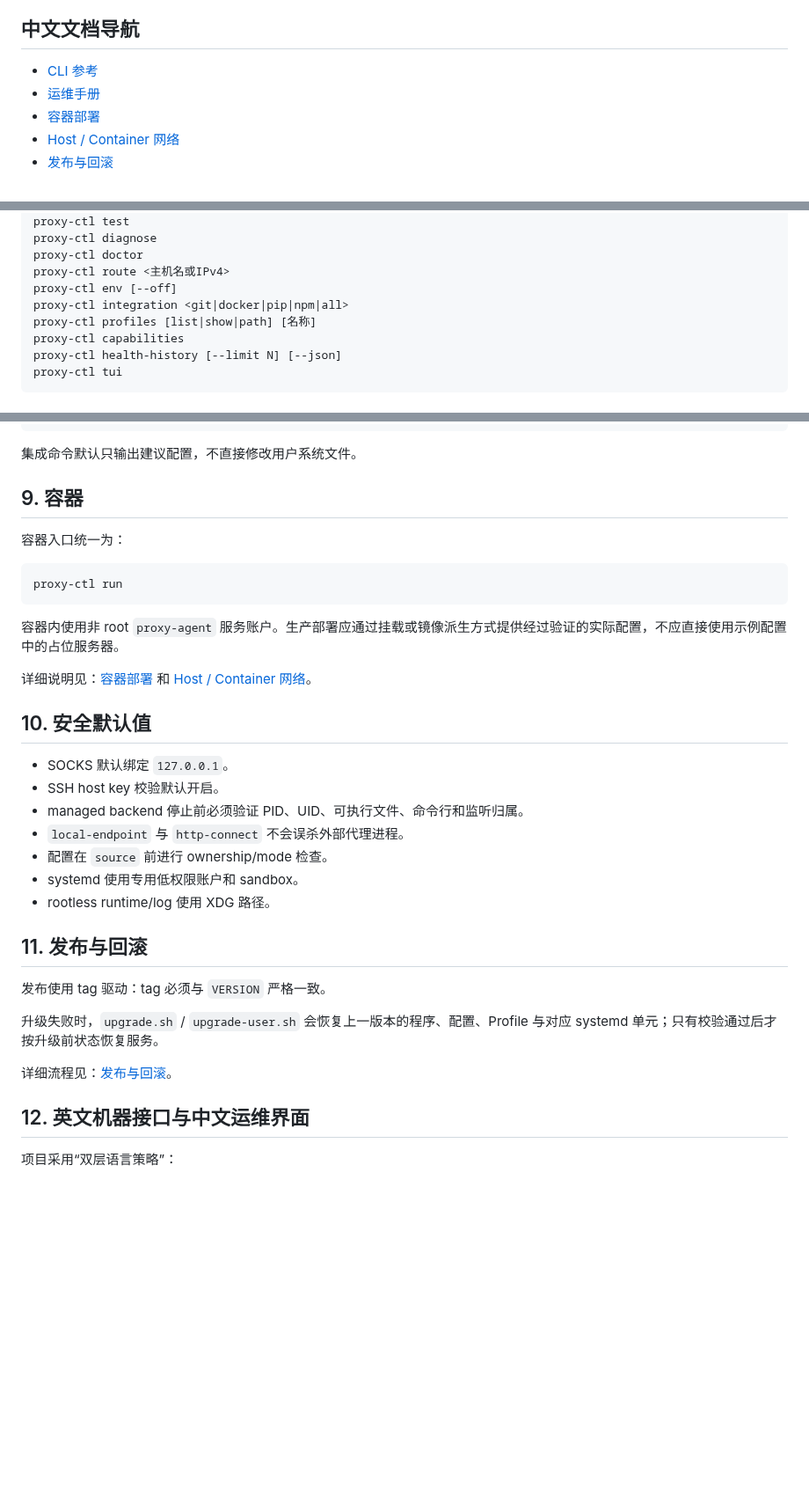
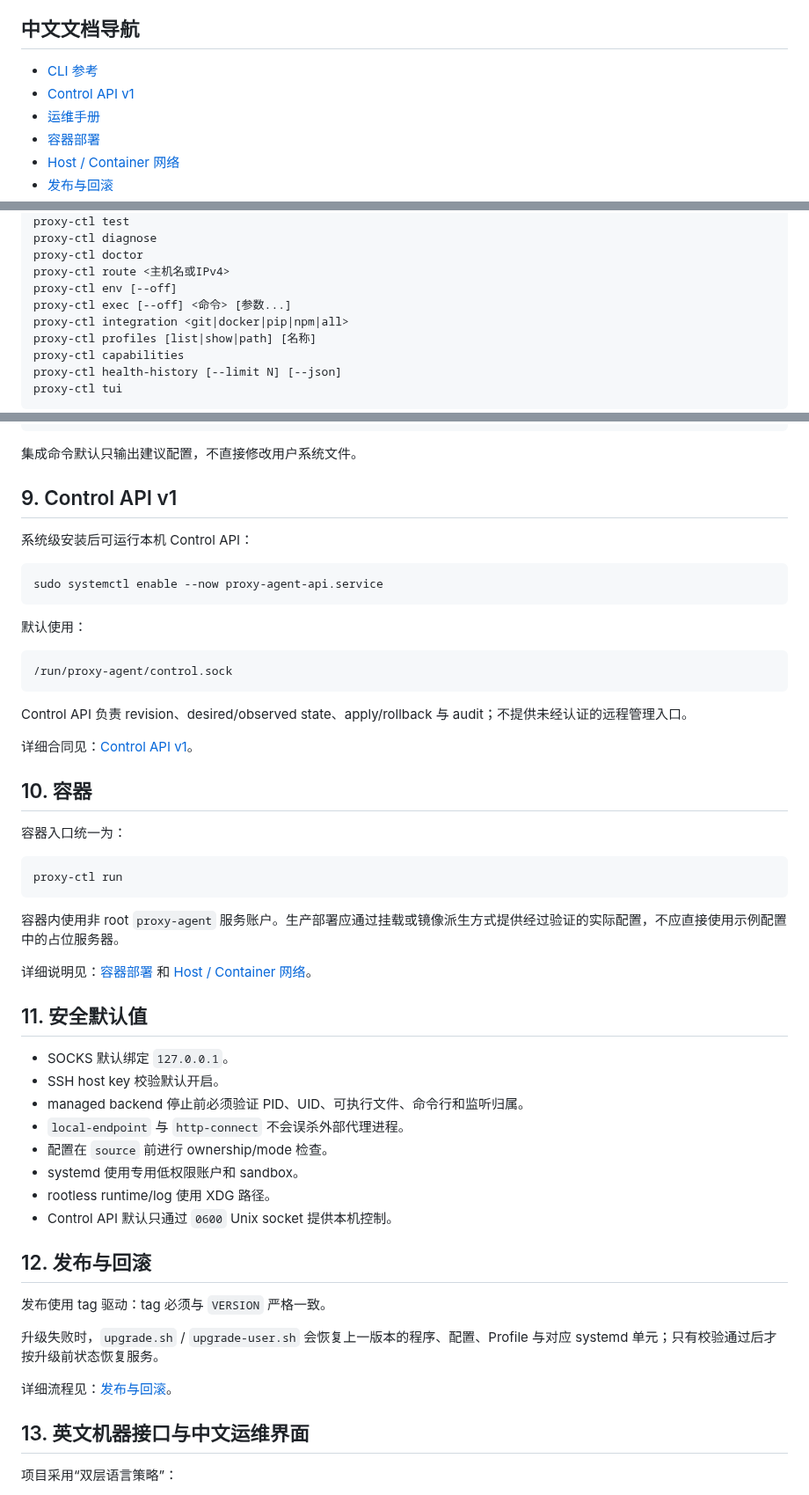
Before and after one commit to pwl1987/proxy-agent, a Markdown page: docs/README.zh-CN.md, 3 parts joined by grey strips. Shown at 88% size. Rendered like a GitHub page; blank space fills up the shorter version.

Commit message:
docs: add control-api guide to Chinese navigation

````diff
--- a/docs/README.zh-CN.md
+++ b/docs/README.zh-CN.md
@@ -5,6 +5,7 @@
 ## 中文文档导航
 
 - [CLI 参考](CLI.zh-CN.md)
+- [Control API v1](CONTROL-API.md)
 - [运维手册](OPERATIONS.zh-CN.md)
 - [容器部署](CONTAINER.zh-CN.md)
 - [Host / Container 网络](NETWORKING.zh-CN.md)
@@ -70,6 +71,7 @@ proxy-ctl diagnose
 proxy-ctl doctor
 proxy-ctl route <主机名或IPv4>
 proxy-ctl env [--off]
+proxy-ctl exec [--off] <命令> [参数...]
 proxy-ctl integration <git|docker|pip|npm|all>
 proxy-ctl profiles [list|show|path] [名称]
 proxy-ctl capabilities
@@ -146,7 +148,25 @@ proxy-ctl integration all
 
 集成命令默认只输出建议配置，不直接修改用户系统文件。
 
-## 9. 容器
+## 9. Control API v1
+
+系统级安装后可运行本机 Control API：
+
+```bash
+sudo systemctl enable --now proxy-agent-api.service
+```
+
+默认使用：
+
+```text
+/run/proxy-agent/control.sock
+```
+
+Control API 负责 revision、desired/observed state、apply/rollback 与 audit；不提供未经认证的远程管理入口。
+
+详细合同见：[Control API v1](CONTROL-API.md)。
+
+## 10. 容器
 
 容器入口统一为：
 
@@ -158,7 +178,7 @@ proxy-ctl run
 
 详细说明见：[容器部署](CONTAINER.zh-CN.md) 和 [Host / Container 网络](NETWORKING.zh-CN.md)。
 
-## 10. 安全默认值
+## 11. 安全默认值
 
 - SOCKS 默认绑定 `127.0.0.1`。
 - SSH host key 校验默认开启。
@@ -167,8 +187,9 @@ proxy-ctl run
 - 配置在 `source` 前进行 ownership/mode 检查。
 - systemd 使用专用低权限账户和 sandbox。
 - rootless runtime/log 使用 XDG 路径。
+- Control API 默认只通过 `0600` Unix socket 提供本机控制。
 
-## 11. 发布与回滚
+## 12. 发布与回滚
 
 发布使用 tag 驱动：tag 必须与 `VERSION` 严格一致。
 
@@ -176,7 +197,7 @@ proxy-ctl run
 
 详细流程见：[发布与回滚](RELEASE.zh-CN.md)。
 
-## 12. 英文机器接口与中文运维界面
+## 13. 英文机器接口与中文运维界面
 
 项目采用“双层语言策略”：
 
````
